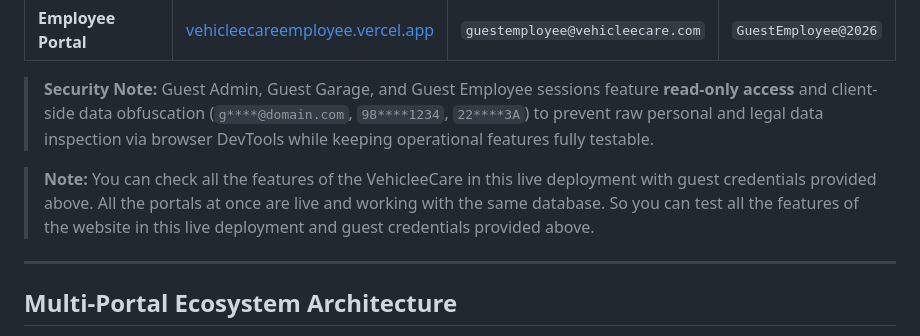
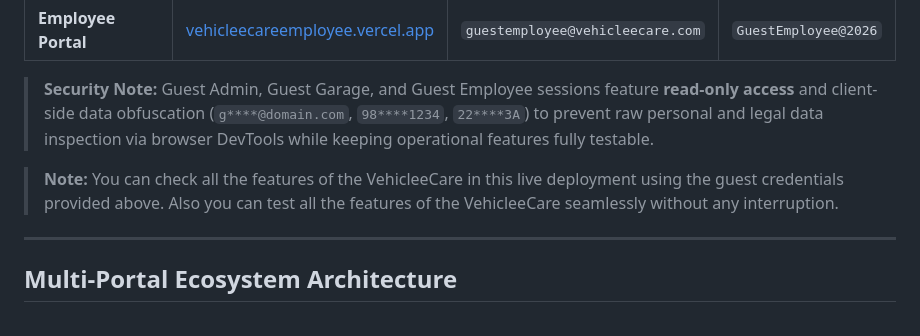
Before and after one commit to sinhagouravv/VehicleeCare, a Markdown page: README.md, the part around the change. Drawn GitHub-style.

Commit message:
Update live deployment note in README

```diff
--- a/README.md
+++ b/README.md
@@ -16,7 +16,7 @@ Explore the live portals with real data of the VehicleeCare ecosystem using the
 
 > **Security Note:** Guest Admin, Guest Garage, and Guest Employee sessions feature **read-only access** and client-side data obfuscation (`g****@domain.com`, `98****1234`, `22****3A`) to prevent raw personal and legal data inspection via browser DevTools while keeping operational features fully testable.
 
-> **Note:** You can check all the features of the VehicleeCare in this live deployment with guest credentials provided above. All the portals at once are live and working with the same database. So you can test all the features of the website in this live deployment and guest credentials provided above.
+> **Note:** You can check all the features of the VehicleeCare in this live deployment using the guest credentials provided above. Also you can test all the features of the VehicleeCare seamlessly without any interruption.
 
 ---
 
```
